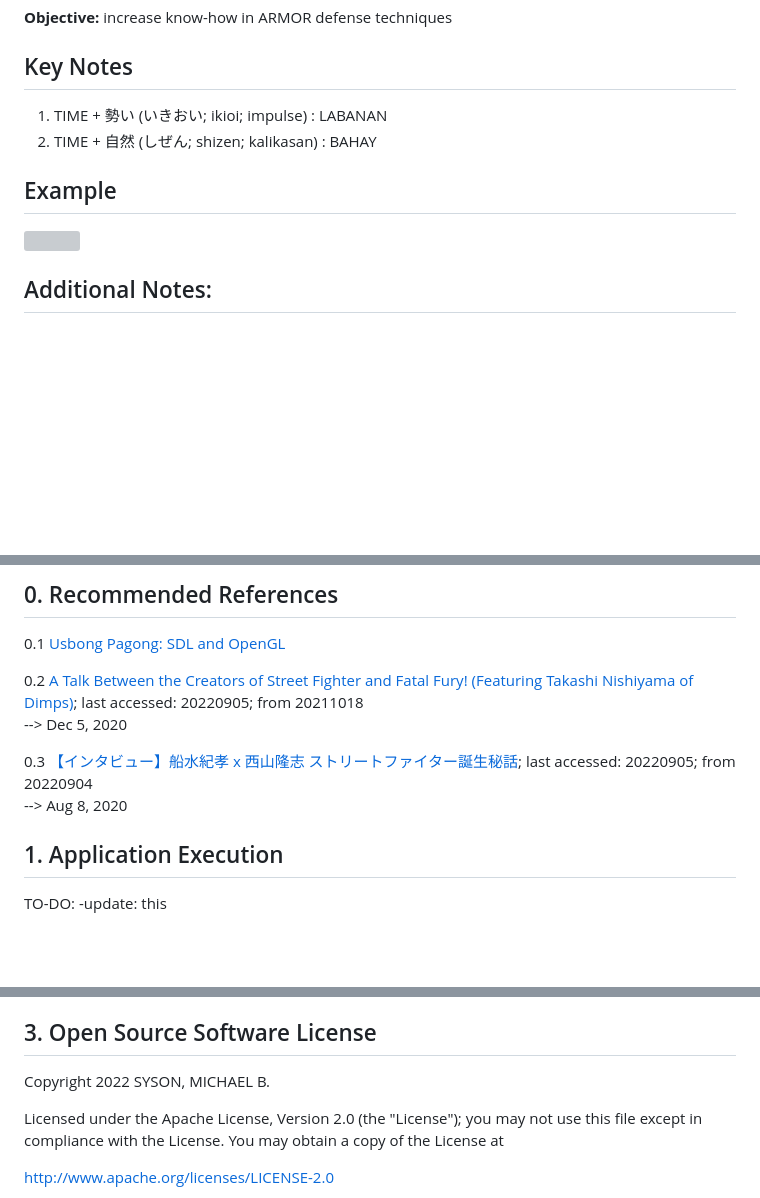
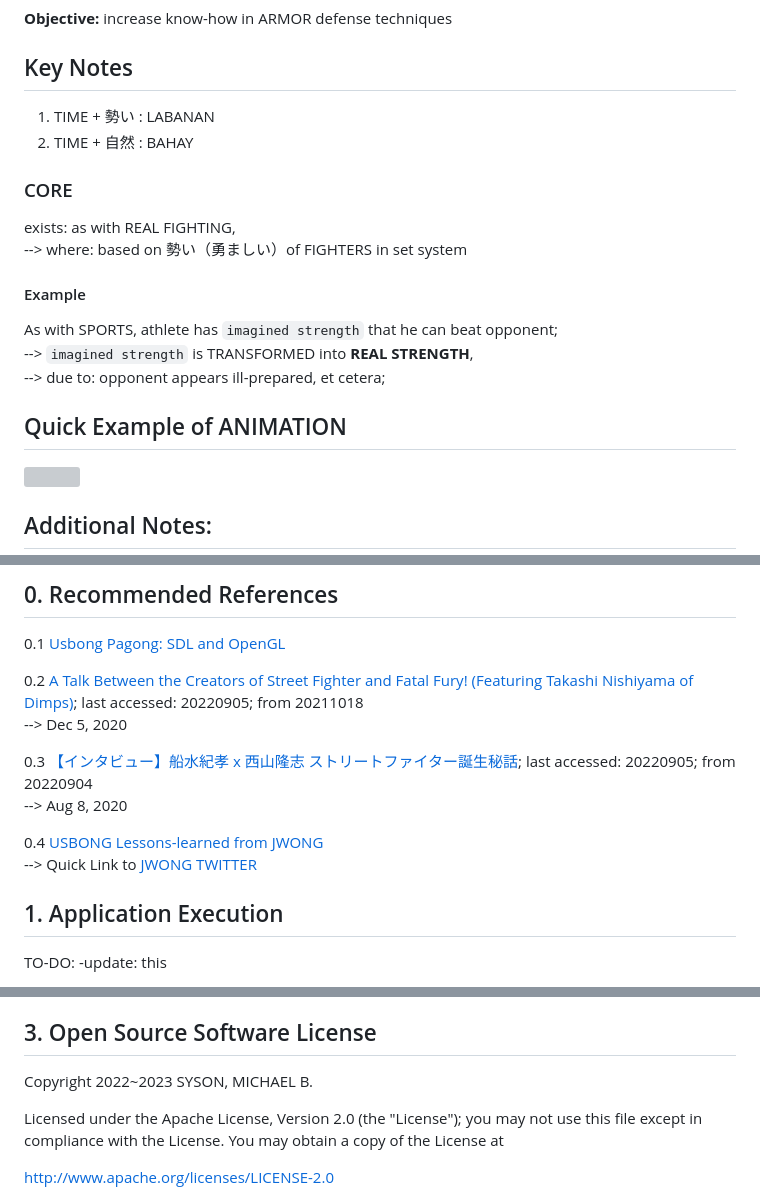
Before and after one commit to usbong/FIGHTER, a Markdown page: README.md, 3 parts joined by grey strips. GitHub-like rendering; blank space fills up the shorter version; grey boxes are pictures that could not be loaded.

```diff
--- a/README.md
+++ b/README.md
@@ -4,10 +4,21 @@ Reusable computer instructions<br/>
 <b>Objective:</b> increase know-how in ARMOR defense techniques
 
 ## Key Notes
-1) TIME + 勢い (いきおい; ikioi; impulse) : LABANAN<br/>
-2) TIME + 自然 (しぜん; shizen; kalikasan) : BAHAY
+1) TIME + 勢い : LABANAN<br/>
+2) TIME + 自然 : BAHAY
 
-## Example
+### CORE
+
+exists: as with REAL FIGHTING,<br/>
+--> where: based on 勢い（勇ましい）of FIGHTERS in set system
+
+#### Example
+
+As with SPORTS, athlete has `imagined strength` that he can beat opponent;<br/>
+--> `imagined strength` is TRANSFORMED into <b>REAL STRENGTH</b>,<br/>
+--> due to: opponent appears ill-prepared, et cetera;
+
+## Quick Example of ANIMATION
 
 <img src="https://github.com/usbong/FIGHTER/blob/main/notes/animation/usbongFighterPilotAndRobotAnimationV3ARMSAndLEGSNoteBounce3FramesV20220627T1607.gif" width="20%">
 
@@ -51,6 +62,9 @@ Reusable computer instructions<br/>
 0.3 [【インタビュー】船水紀孝 x 西山隆志 ストリートファイター誕生秘話](https://www.youtube.com/watch?v=FsHKQQGsrLI); last accessed: 20220905; from 20220904<br/>
 --> Aug 8, 2020
 
+0.4 [USBONG Lessons-learned from JWONG](https://github.com/usbong/newsletters/blob/main/notes/LessonsLearned/JWONG.md)<br/>
+--> Quick Link to [JWONG TWITTER](https://twitter.com/JWonggg)
+
 ## 1. Application Execution
 TO-DO: -update: this
 
@@ -78,7 +92,7 @@ answer by: A-Sharabiani, 20170719T1535<br/>
 edited by: Amir, 20180425T1940<br/>
 
 ## 3. Open Source Software License
-Copyright 2022 SYSON, MICHAEL B.
+Copyright 2022~2023 SYSON, MICHAEL B.
 
 Licensed under the Apache License, Version 2.0 (the "License"); you may not use this file except in compliance with the License. You may obtain a copy of the License at
 
```
